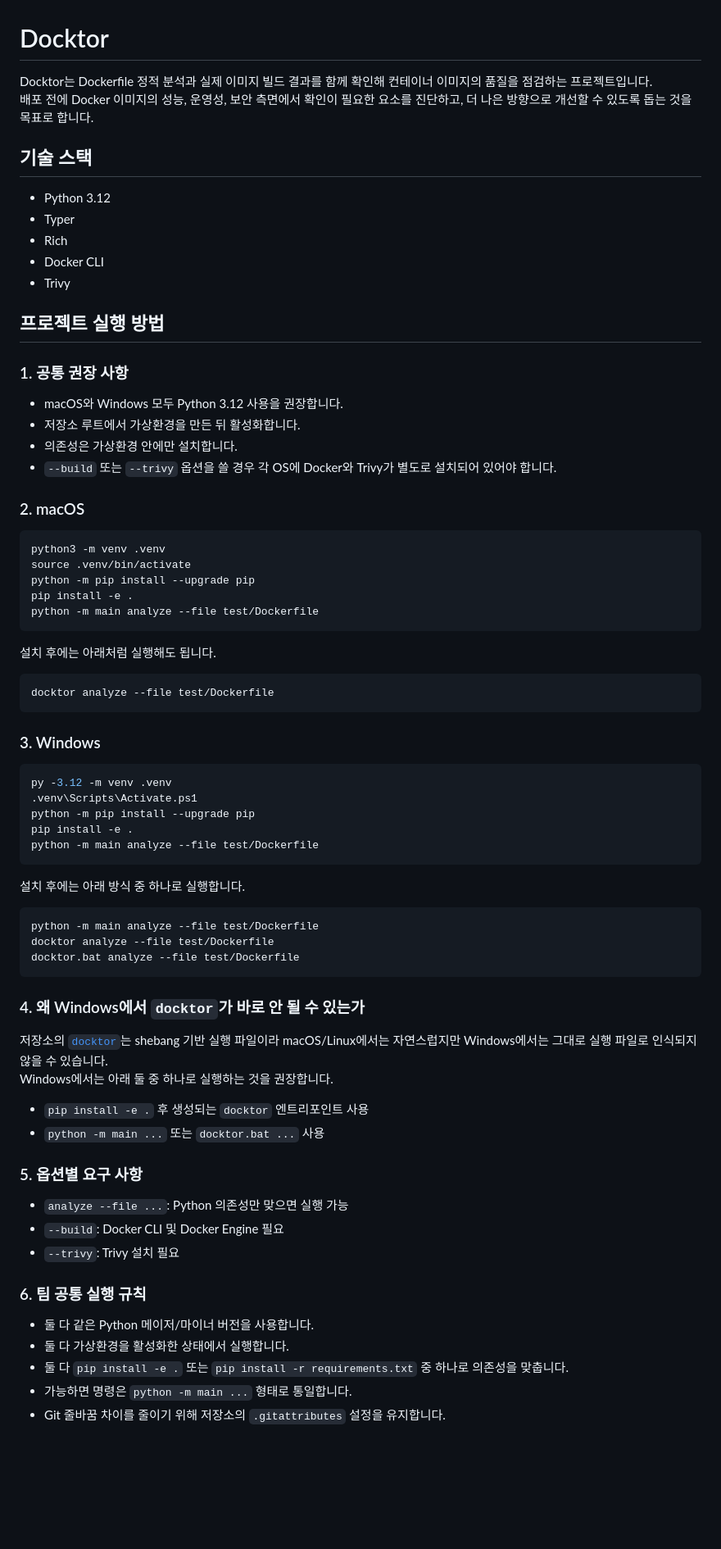
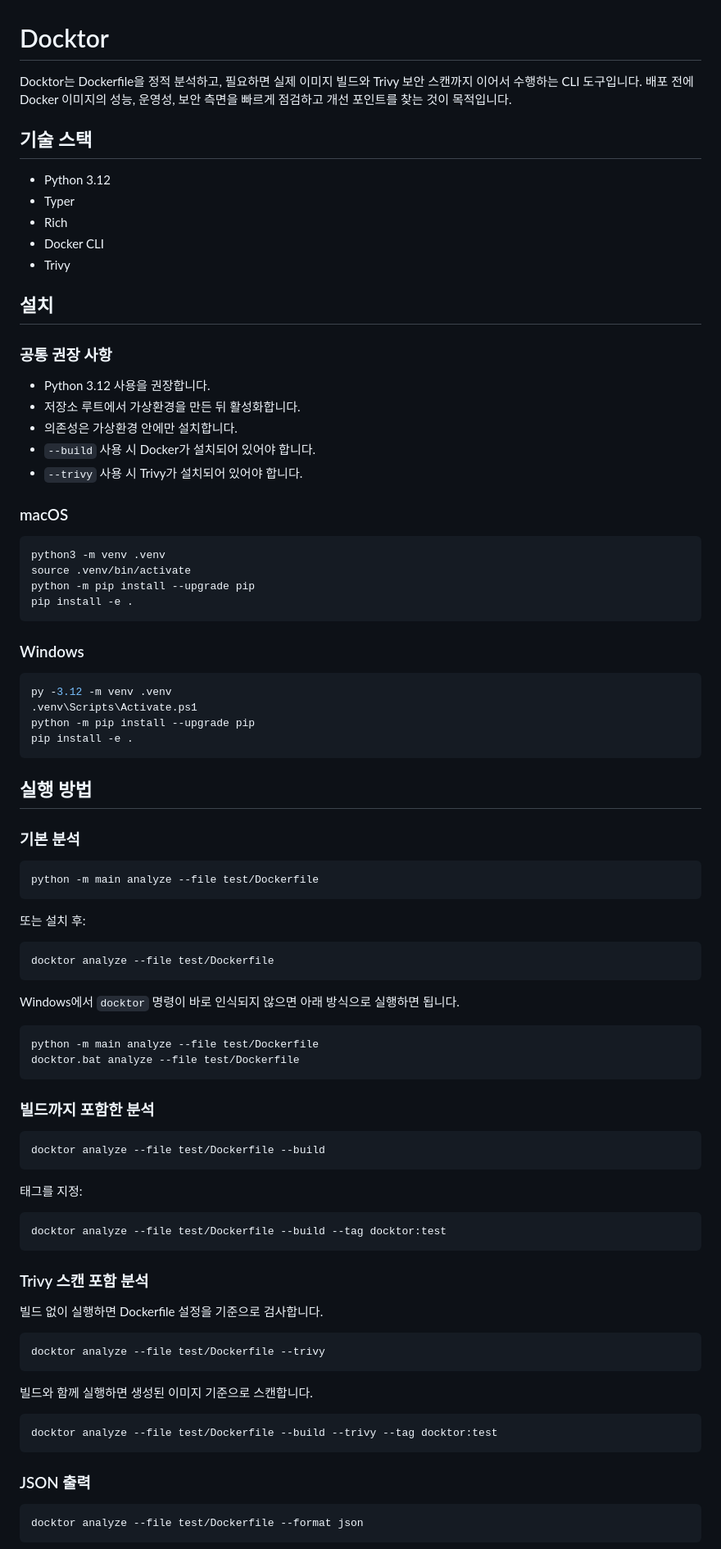
Before and after one commit to gpffh20/Docktor, a Markdown page: README.md, the part around one of its changes. Shown at 82% size. GitHub-like rendering; blank space fills up the shorter version.

````diff
--- a/README.md
+++ b/README.md
@@ -1,7 +1,8 @@
 # Docktor
 
-Docktor는 Dockerfile 정적 분석과 실제 이미지 빌드 결과를 함께 확인해 컨테이너 이미지의 품질을 점검하는 프로젝트입니다.
-배포 전에 Docker 이미지의 성능, 운영성, 보안 측면에서 확인이 필요한 요소를 진단하고, 더 나은 방향으로 개선할 수 있도록 돕는 것을 목표로 합니다.
+Docktor는 Dockerfile을 정적 분석하고, 필요하면 실제 이미지 빌드와 Trivy 보안 스캔까지 이어서 수행하는 CLI 도구입니다.
+배포 전에 Docker 이미지의 성능, 운영성, 보안 측면을 빠르게 점검하고 개선 포인트를 찾는 것이 목적입니다.
+
 
 ## 기술 스택
 
@@ -11,67 +12,84 @@ Docktor는 Dockerfile 정적 분석과 실제 이미지 빌드 결과를 함께
 - Docker CLI
 - Trivy
 
-## 프로젝트 실행 방법
+## 설치
 
-### 1. 공통 권장 사항
+### 공통 권장 사항
 
-- macOS와 Windows 모두 Python 3.12 사용을 권장합니다.
+- Python 3.12 사용을 권장합니다.
 - 저장소 루트에서 가상환경을 만든 뒤 활성화합니다.
 - 의존성은 가상환경 안에만 설치합니다.
-- `--build` 또는 `--trivy` 옵션을 쓸 경우 각 OS에 Docker와 Trivy가 별도로 설치되어 있어야 합니다.
+- `--build` 사용 시 Docker가 설치되어 있어야 합니다.
+- `--trivy` 사용 시 Trivy가 설치되어 있어야 합니다.
 
-### 2. macOS
+### macOS
 
 ```bash
 python3 -m venv .venv
 source .venv/bin/activate
 python -m pip install --upgrade pip
 pip install -e .
-python -m main analyze --file test/Dockerfile
 ```
 
-설치 후에는 아래처럼 실행해도 됩니다.
-
-```bash
-docktor analyze --file test/Dockerfile
-```
-
-### 3. Windows
+### Windows
 
 ```powershell
 py -3.12 -m venv .venv
 .venv\Scripts\Activate.ps1
 python -m pip install --upgrade pip
 pip install -e .
+```
+
+## 실행 방법
+
+### 기본 분석
+
+```bash
 python -m main analyze --file test/Dockerfile
 ```
 
-설치 후에는 아래 방식 중 하나로 실행합니다.
+또는 설치 후:
+
+```bash
+docktor analyze --file test/Dockerfile
+```
+
+Windows에서 `docktor` 명령이 바로 인식되지 않으면 아래 방식으로 실행하면 됩니다.
 
 ```powershell
 python -m main analyze --file test/Dockerfile
-docktor analyze --file test/Dockerfile
 docktor.bat analyze --file test/Dockerfile
 ```
 
-### 4. 왜 Windows에서 `docktor`가 바로 안 될 수 있는가
+### 빌드까지 포함한 분석
 
-저장소의 [`docktor`](./docktor)는 shebang 기반 실행 파일이라 macOS/Linux에서는 자연스럽지만 Windows에서는 그대로 실행 파일로 인식되지 않을 수 있습니다.
-Windows에서는 아래 둘 중 하나로 실행하는 것을 권장합니다.
+```bash
+docktor analyze --file test/Dockerfile --build
+```
 
-- `pip install -e .` 후 생성되는 `docktor` 엔트리포인트 사용
-- `python -m main ...` 또는 `docktor.bat ...` 사용
+태그를 지정:
 
-### 5. 옵션별 요구 사항
+```bash
+docktor analyze --file test/Dockerfile --build --tag docktor:test
+```
 
-- `analyze --file ...`: Python 의존성만 맞으면 실행 가능
-- `--build`: Docker CLI 및 Docker Engine 필요
-- `--trivy`: Trivy 설치 필요
+### Trivy 스캔 포함 분석
 
-### 6. 팀 공통 실행 규칙
+빌드 없이 실행하면 Dockerfile 설정을 기준으로 검사합니다.
 
-- 둘 다 같은 Python 메이저/마이너 버전을 사용합니다.
-- 둘 다 가상환경을 활성화한 상태에서 실행합니다.
-- 둘 다 `pip install -e .` 또는 `pip install -r requirements.txt` 중 하나로 의존성을 맞춥니다.
-- 가능하면 명령은 `python -m main ...` 형태로 통일합니다.
-- Git 줄바꿈 차이를 줄이기 위해 저장소의 `.gitattributes` 설정을 유지합니다.
+```bash
+docktor analyze --file test/Dockerfile --trivy
+```
+
+빌드와 함께 실행하면 생성된 이미지 기준으로 스캔합니다.
+
+```bash
+docktor analyze --file test/Dockerfile --build --trivy --tag docktor:test
+```
+
+### JSON 출력
+
+```bash
+docktor analyze --file test/Dockerfile --format json
+```
+
````
Also changed, not shown: other parts of README.md (+70 -17 lines).
